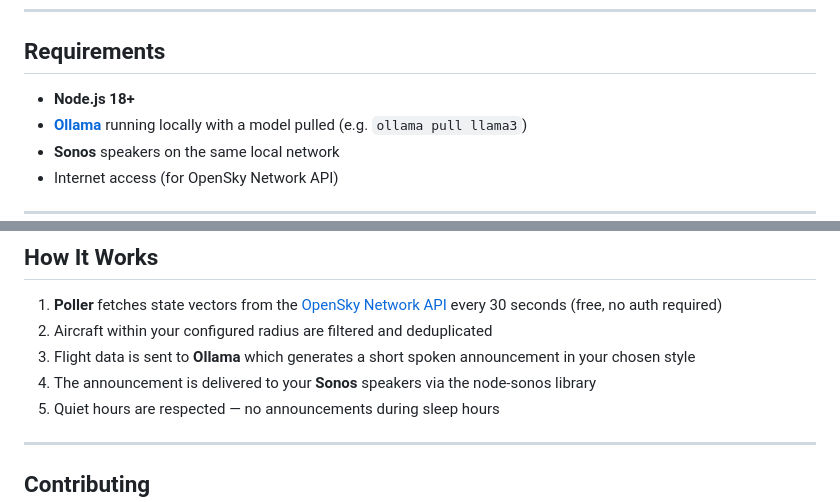
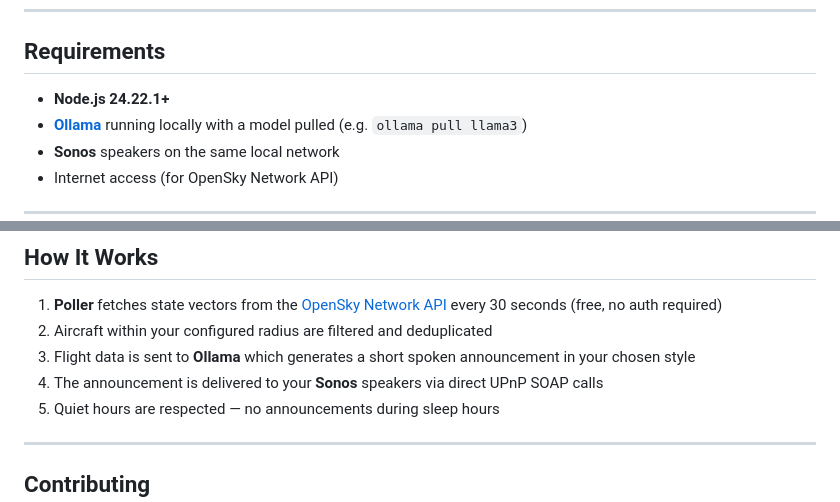
Before and after one commit to kbo4sho/skytower, a Markdown page: README.md, 2 parts joined by grey strips. GitHub-like rendering.

Commit message:
docs: align README Node requirement and Sonos delivery wording
Match engines/Docker (Node 24.22.1+) and correct the How It Works step
that claimed node-sonos delivers announcements.

Co-authored-by: Kevin Bolander <kevinbolander@gmail.com>

```diff
--- a/README.md
+++ b/README.md
@@ -6,7 +6,7 @@ SkyTower is a self-hosted flight announcement system that monitors aircraft flyi
 
 ## Requirements
 
-- **Node.js 18+**
+- **Node.js 24.22.1+**
 - **[Ollama](https://ollama.ai)** running locally with a model pulled (e.g. `ollama pull llama3`)
 - **Sonos** speakers on the same local network
 - Internet access (for OpenSky Network API)
@@ -101,7 +101,7 @@ The web dashboard at `http://localhost:3000` shows:
 1. **Poller** fetches state vectors from the [OpenSky Network API](https://opensky-network.org/apidoc/) every 30 seconds (free, no auth required)
 2. Aircraft within your configured radius are filtered and deduplicated
 3. Flight data is sent to **Ollama** which generates a short spoken announcement in your chosen style
-4. The announcement is delivered to your **Sonos** speakers via the node-sonos library
+4. The announcement is delivered to your **Sonos** speakers via direct UPnP SOAP calls
 5. Quiet hours are respected — no announcements during sleep hours
 
 ---
```
